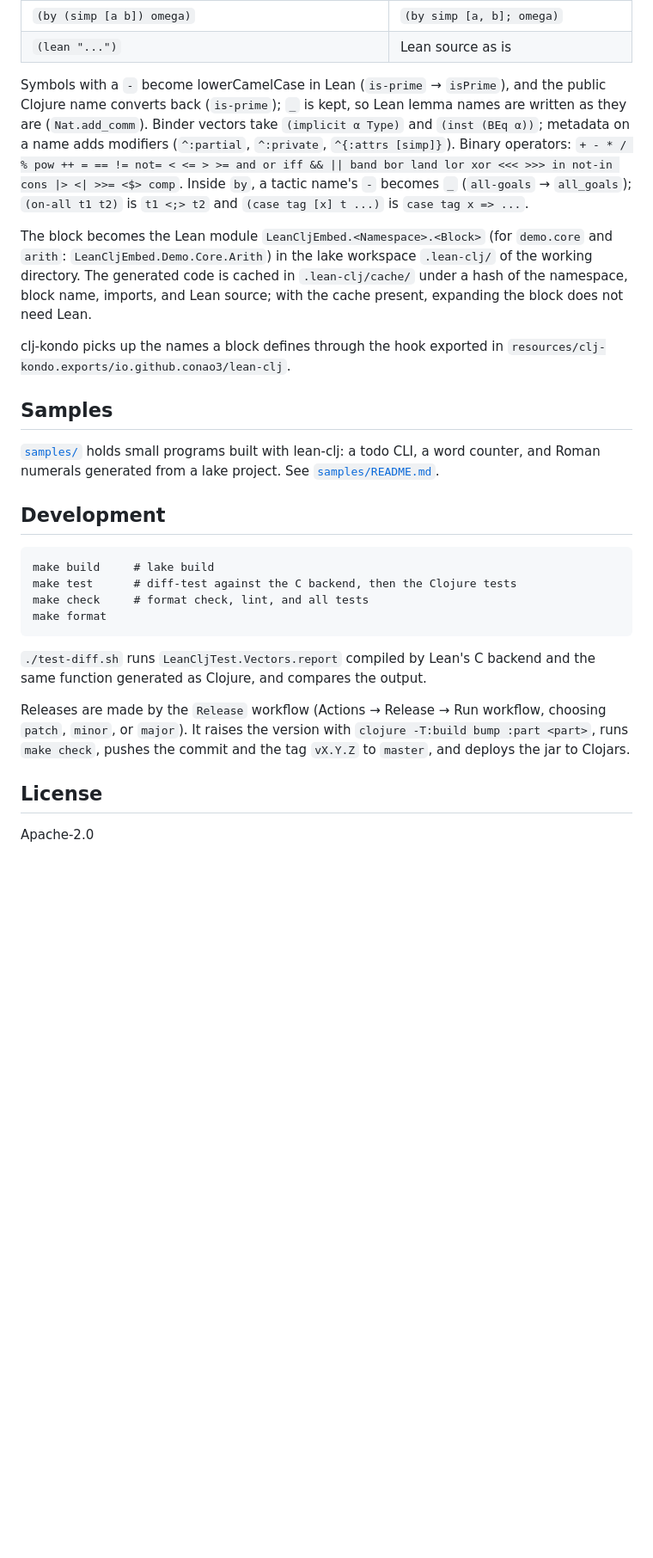
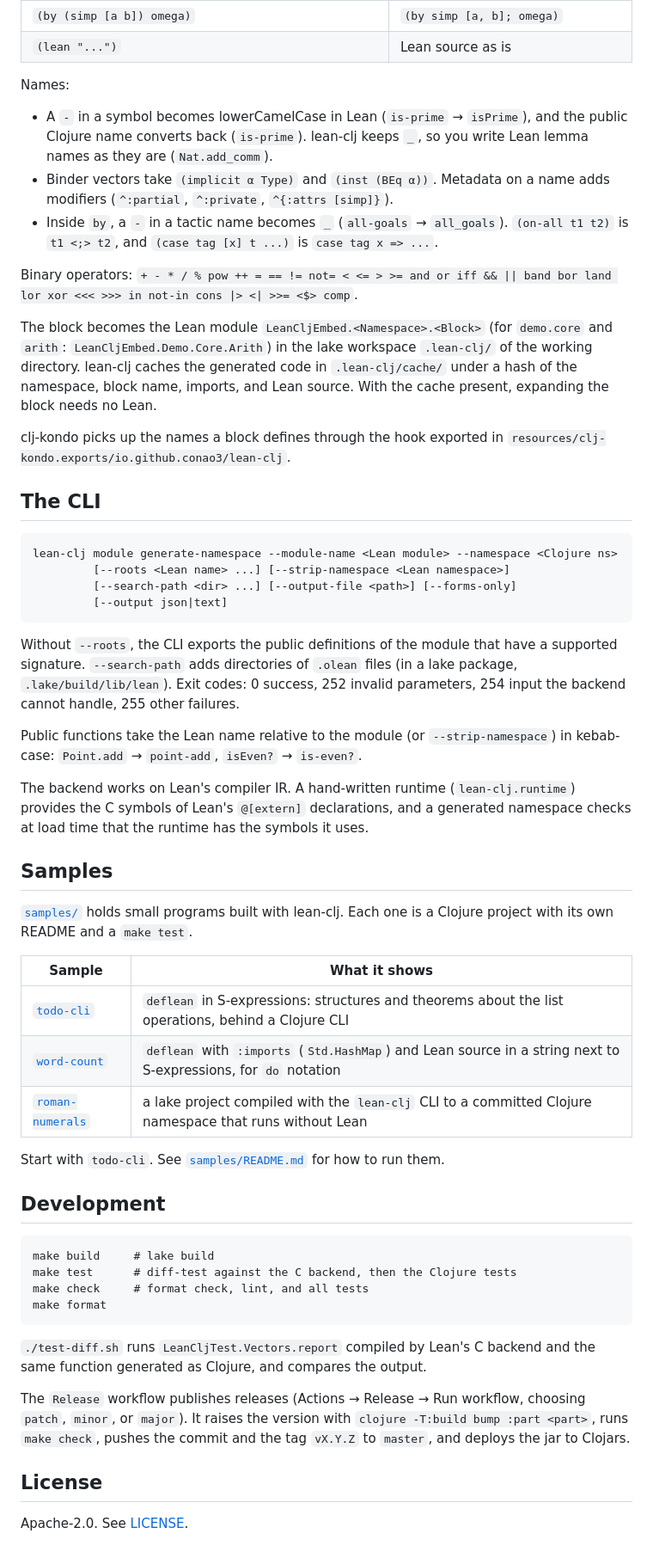
Before and after one commit to conao3/lean-leanfran, a Markdown page: Clojure/README.md, the part around one of its changes. Shown at 86% size. Rendered like a GitHub page; blank space fills up the shorter version.

````diff
--- a/Clojure/README.md
+++ b/Clojure/README.md
@@ -127,30 +135,65 @@ Each command is an S-expression of `lean-clj.dsl` or a string of Lean source;
 | `(by (simp [a b]) omega)` | `(by simp [a, b]; omega)` |
 | `(lean "...")` | Lean source as is |
 
-Symbols with a `-` become lowerCamelCase in Lean (`is-prime` → `isPrime`), and
-the public Clojure name converts back (`is-prime`); `_` is kept, so Lean lemma
-names are written as they are (`Nat.add_comm`). Binder vectors take
-`(implicit α Type)` and `(inst (BEq α))`; metadata on a name adds modifiers
-(`^:partial`, `^:private`, `^{:attrs [simp]}`). Binary operators: `+ - * / %
-pow ++ = == != not= < <= > >= and or iff && || band bor land lor xor <<< >>>
-in not-in cons |> <| >>= <$> comp`. Inside `by`, a tactic name's `-` becomes `_`
-(`all-goals` → `all_goals`); `(on-all t1 t2)` is `t1 <;> t2` and
-`(case tag [x] t ...)` is `case tag x => ...`.
+Names:
+
+- A `-` in a symbol becomes lowerCamelCase in Lean (`is-prime` → `isPrime`),
+  and the public Clojure name converts back (`is-prime`). lean-clj keeps `_`,
+  so you write Lean lemma names as they are (`Nat.add_comm`).
+- Binder vectors take `(implicit α Type)` and `(inst (BEq α))`. Metadata on a
+  name adds modifiers (`^:partial`, `^:private`, `^{:attrs [simp]}`).
+- Inside `by`, a `-` in a tactic name becomes `_` (`all-goals` → `all_goals`).
+  `(on-all t1 t2)` is `t1 <;> t2`, and `(case tag [x] t ...)` is
+  `case tag x => ...`.
+
+Binary operators: `+ - * / % pow ++ = == != not= < <= > >= and or iff && ||
+band bor land lor xor <<< >>> in not-in cons |> <| >>= <$> comp`.
 
 The block becomes the Lean module `LeanCljEmbed.<Namespace>.<Block>` (for
 `demo.core` and `arith`: `LeanCljEmbed.Demo.Core.Arith`) in the lake workspace
-`.lean-clj/` of the working directory. The generated code is cached in
+`.lean-clj/` of the working directory. lean-clj caches the generated code in
 `.lean-clj/cache/` under a hash of the namespace, block name, imports, and
-Lean source; with the cache present, expanding the block does not need Lean.
+Lean source. With the cache present, expanding the block needs no Lean.
 
 clj-kondo picks up the names a block defines through the hook exported in
 `resources/clj-kondo.exports/io.github.conao3/lean-clj`.
 
+## The CLI
+
+```
+lean-clj module generate-namespace --module-name <Lean module> --namespace <Clojure ns>
+         [--roots <Lean name> ...] [--strip-namespace <Lean namespace>]
+         [--search-path <dir> ...] [--output-file <path>] [--forms-only]
+         [--output json|text]
+```
+
+Without `--roots`, the CLI exports the public definitions of the module that
+have a supported signature. `--search-path` adds directories of `.olean` files
+(in a lake package, `.lake/build/lib/lean`). Exit codes: 0 success, 252 invalid
+parameters, 254 input the backend cannot handle, 255 other failures.
+
+Public functions take the Lean name relative to the module (or
+`--strip-namespace`) in kebab-case: `Point.add` → `point-add`, `isEven?` →
+`is-even?`.
+
+The backend works on Lean's compiler IR. A hand-written runtime
+(`lean-clj.runtime`) provides the C symbols of Lean's `@[extern]`
+declarations, and a generated namespace checks at load time that the runtime
+has the symbols it uses.
+
 ## Samples
 
-[`samples/`](samples) holds small programs built with lean-clj: a todo CLI,
-a word counter, and Roman numerals generated from a lake project. See
-[`samples/README.md`](samples/README.md).
+[`samples/`](samples) holds small programs built with lean-clj. Each one is a
+Clojure project with its own README and a `make test`.
+
+| Sample | What it shows |
+|---|---|
+| [`todo-cli`](samples/todo-cli) | `deflean` in S-expressions: structures and theorems about the list operations, behind a Clojure CLI |
+| [`word-count`](samples/word-count) | `deflean` with `:imports` (`Std.HashMap`) and Lean source in a string next to S-expressions, for `do` notation |
+| [`roman-numerals`](samples/roman-numerals) | a lake project compiled with the `lean-clj` CLI to a committed Clojure namespace that runs without Lean |
+
+Start with `todo-cli`. See [`samples/README.md`](samples/README.md) for how to
+run them.
 
 ## Development
 
@@ -164,11 +207,11 @@ make format
 `./test-diff.sh` runs `LeanCljTest.Vectors.report` compiled by Lean's C backend
 and the same function generated as Clojure, and compares the output.
 
-Releases are made by the `Release` workflow (Actions → Release → Run
-workflow, choosing `patch`, `minor`, or `major`). It raises the version with
+The `Release` workflow publishes releases (Actions → Release → Run workflow,
+choosing `patch`, `minor`, or `major`). It raises the version with
 `clojure -T:build bump :part <part>`, runs `make check`, pushes the commit and
 the tag `vX.Y.Z` to `master`, and deploys the jar to Clojars.
 
 ## License
 
-Apache-2.0
+Apache-2.0. See [LICENSE](LICENSE).
````
Also changed, not shown: other parts of Clojure/README.md (+47 -39 lines), Clojure/docs/assets/banner.png (added).
